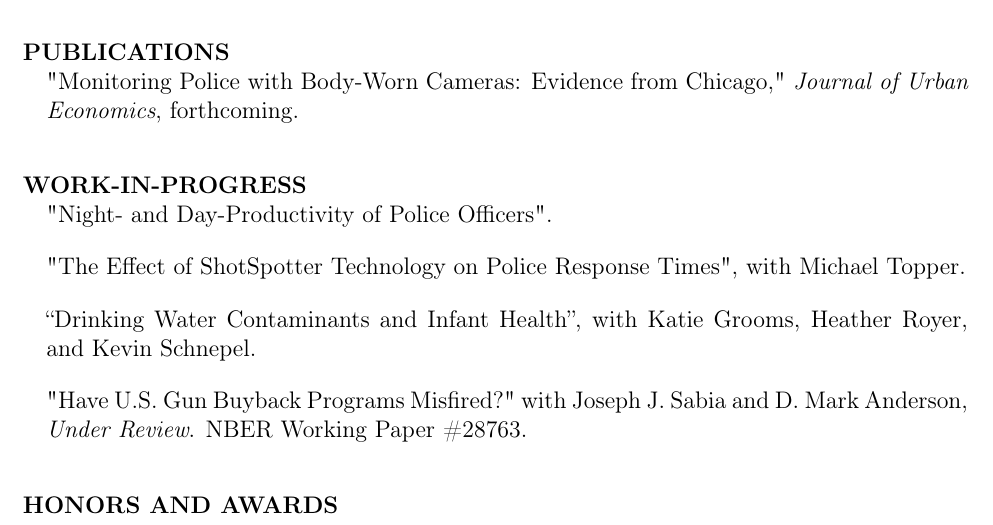
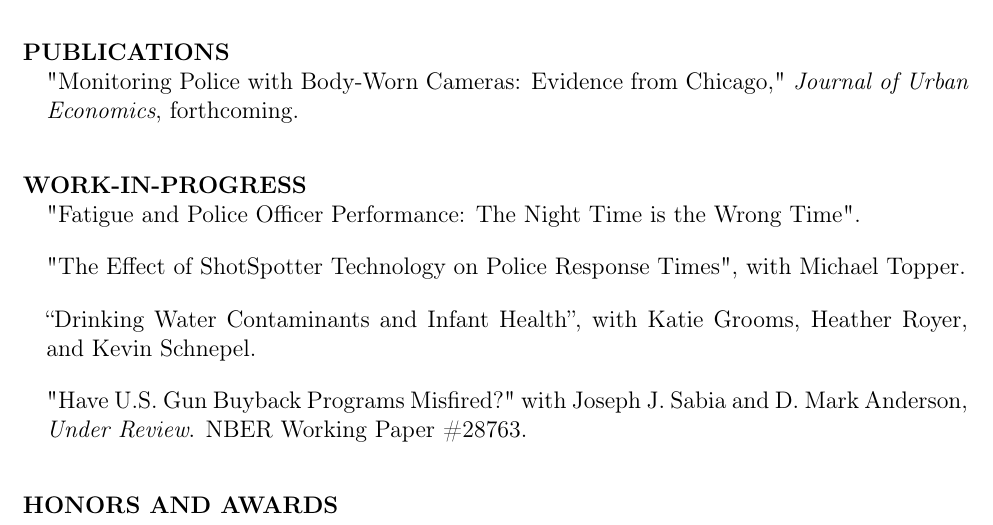
Before and after one commit to Ferrazares/ferrazares.github.io, a LaTeX CV (assets/cv.tex): part of page 1 of 2, cut so that both start at the same text. Compiled offline with pdfLaTeX.

Commit message:
update title

```diff
--- a/assets/cv.tex
+++ b/assets/cv.tex
@@ -80,7 +80,7 @@ San Diego State University
 \vskip 2em
 \hspace{-1em}\textbf{WORK-IN-PROGRESS}
 
-"Night- and Day-Productivity of Police Officers".
+"Fatigue and Police Officer Performance: The Night Time is the Wrong Time".
 \vskip 1em
 
 "The Effect of ShotSpotter Technology on Police Response Times", with Michael Topper.
```
Also changed, not shown: assets/cv.pdf.
